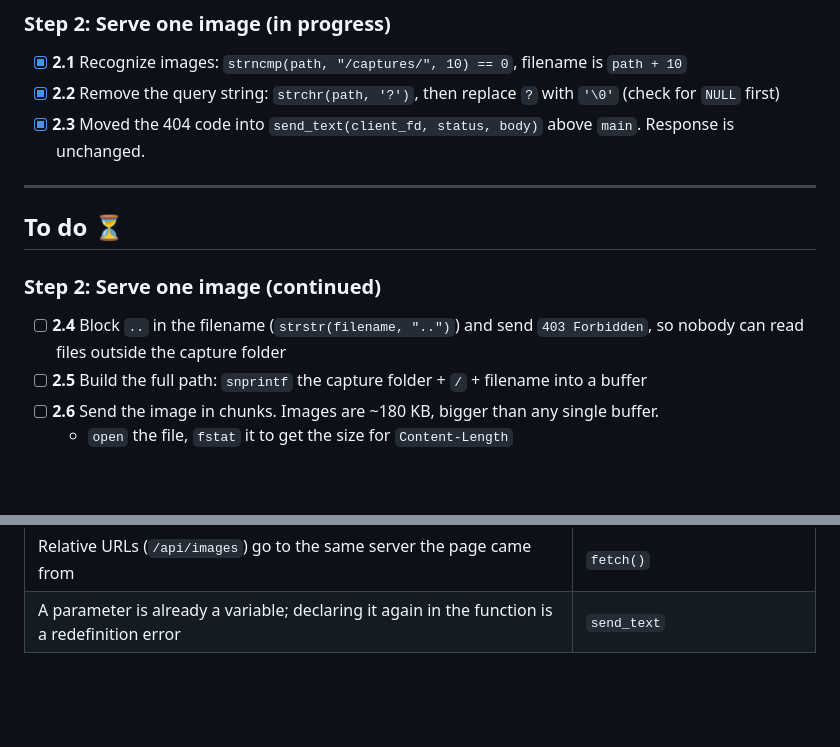
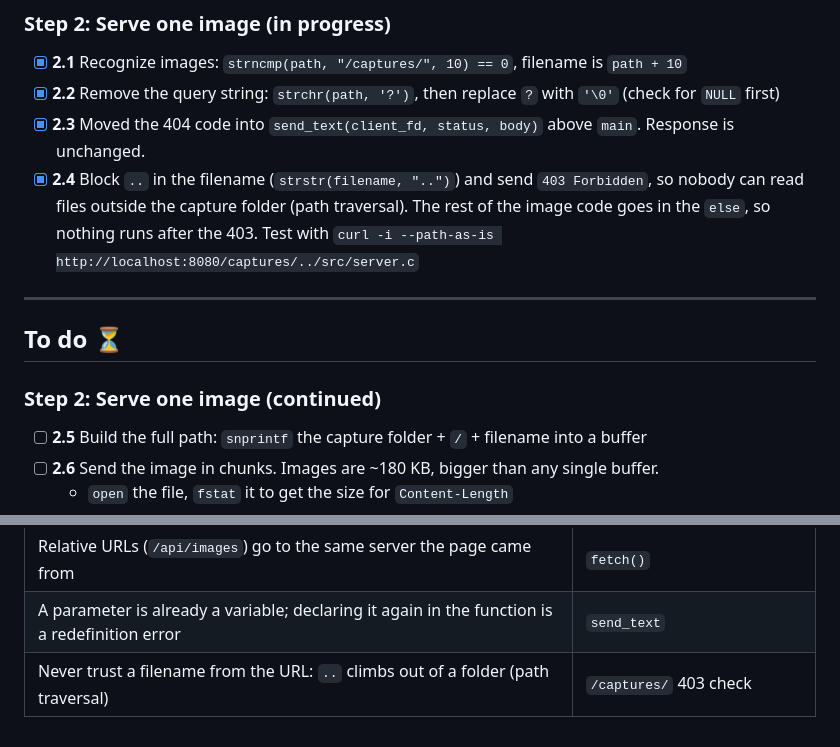
Before and after one commit to JCano22/capture-viewer, a Markdown page: NOTES.md, 2 parts joined by grey strips. GitHub-like rendering; blank space fills up the shorter version.

Commit message:
added notes

```diff
--- a/NOTES.md
+++ b/NOTES.md
@@ -85,13 +85,13 @@ Where this is in `www/index.html`: `fetch("/api/images")` is in `refresh()`, and
 - [x] **2.1** Recognize images: `strncmp(path, "/captures/", 10) == 0`, filename is `path + 10`
 - [x] **2.2** Remove the query string: `strchr(path, '?')`, then replace `?` with `'\0'` (check for `NULL` first)
 - [x] **2.3** Moved the 404 code into `send_text(client_fd, status, body)` above `main`. Response is unchanged.
+- [x] **2.4** Block `..` in the filename (`strstr(filename, "..")`) and send `403 Forbidden`, so nobody can read files outside the capture folder (path traversal). The rest of the image code goes in the `else`, so nothing runs after the 403. Test with `curl -i --path-as-is http://localhost:8080/captures/../src/server.c`
 
 ---
 
 ## To do ⏳
 
 ### Step 2: Serve one image (continued)
-- [ ] **2.4** Block `..` in the filename (`strstr(filename, "..")`) and send `403 Forbidden`, so nobody can read files outside the capture folder
 - [ ] **2.5** Build the full path: `snprintf` the capture folder + `/` + filename into a buffer
 - [ ] **2.6** Send the image in chunks. Images are ~180 KB, bigger than any single buffer.
   - `open` the file, `fstat` it to get the size for `Content-Length`
@@ -140,3 +140,4 @@ Where this is in `www/index.html`: `fetch("/api/images")` is in `refresh()`, and
 | `-Wall -Wextra` warnings point at real bugs | the "unused variable" warning |
 | Relative URLs (`/api/images`) go to the same server the page came from | `fetch()` |
 | A parameter is already a variable; declaring it again in the function is a redefinition error | `send_text` |
+| Never trust a filename from the URL: `..` climbs out of a folder (path traversal) | `/captures/` 403 check |
```
Also changed, not shown: other parts of NOTES.md (+1 -1 lines).
